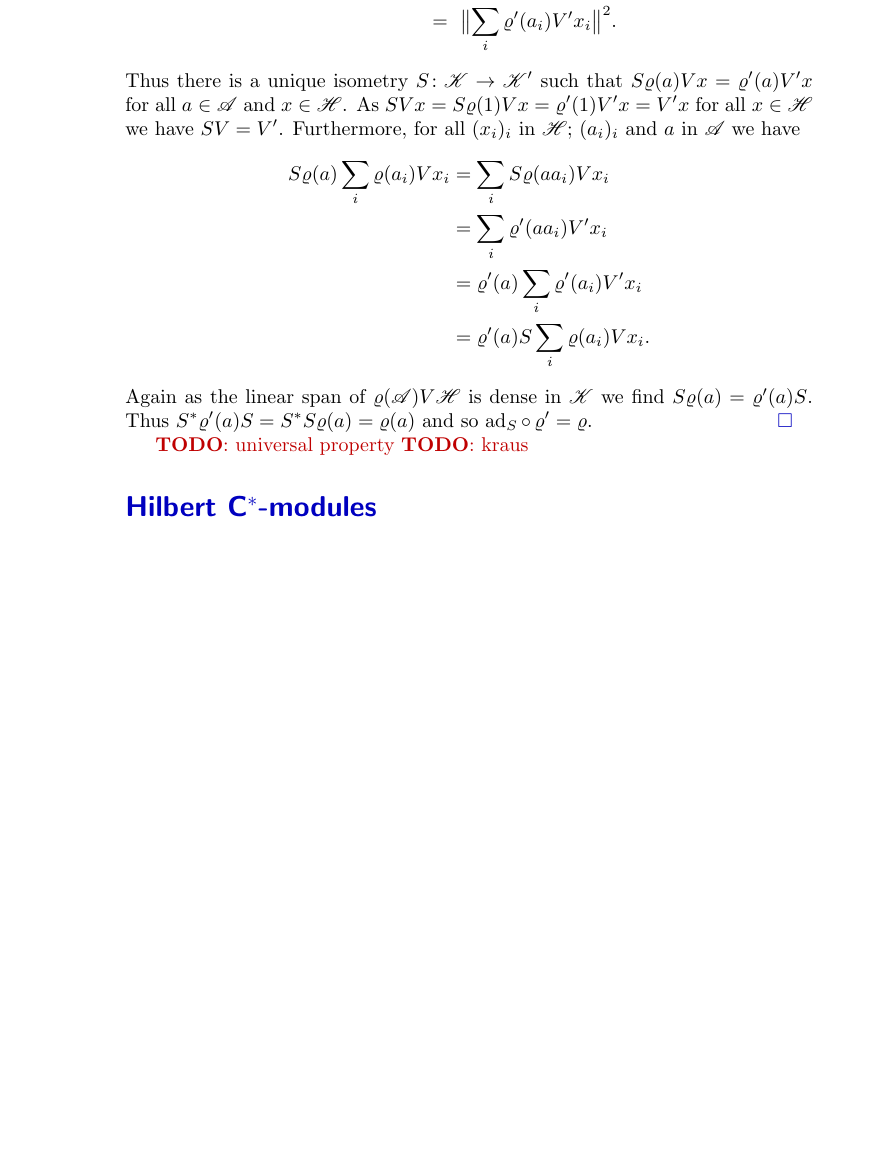
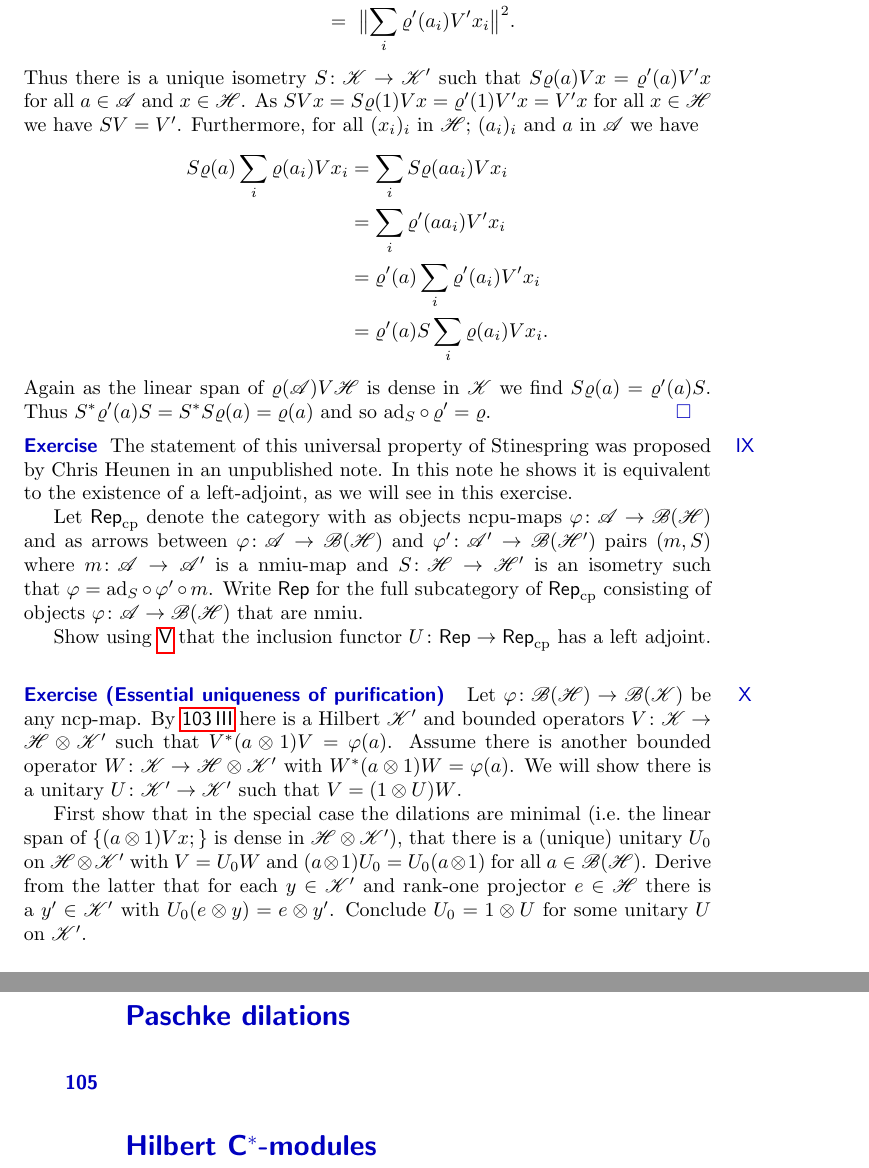
Before and after one commit to westerbaan/theses, a LaTeX document (dils.tex): part of page 6 of 17 before the commit and two parts of pages 7 and 8 of 18 after it, the two joined at a grey line, cut so that both start at the same text, the shorter picture padded with empty space. Compiled offline with pdfLaTeX.

Commit message:
dils: essential uniqueness

```diff
--- a/dils.tex
+++ b/dils.tex
@@ -598,10 +673,64 @@ Thus $S^* \varrho'(a) S = S^*S\varrho(a) = \varrho(a)$
 \end{point}
 \end{point}
 \end{point}
+\begin{point}{Exercise}%
+    The statement of this universal property of Stinespring
+        was proposed by Chris Heunen in an unpublished note.
+    In this note he shows it is equivalent to the existence
+        of a left-adjoint, as we will see in this exercise.
+
+    Let~$\mathsf{Rep}_{\mathrm{cp}}$
+        denote the category with as objects
+            ncpu-maps~$\varphi\colon \scrA \to \scrB(\scrH)$
+            and as arrows between~$\varphi\colon \scrA \to \scrB(\scrH)$
+            and~$\varphi'\colon \scrA' \to \scrB(\scrH')$
+            pairs~$(m, S)$
+            where~$m\colon \scrA \to \scrA'$ is a nmiu-map
+            and~$S\colon \scrH \to \scrH'$ is an isometry
+            such that~$\varphi = \ad_S \after \varphi' \after m$.
+    Write~$\mathsf{Rep}$
+        for the full subcategory of~$\mathsf{Rep}_{\mathrm{cp}}$
+        consisting of objects~$\varphi\colon \scrA \to \scrB(\scrH)$
+            that are nmiu.
+
+    Show using~\sref{dils-univ-stinespring}
+        that the inclusion functor~$U \colon \mathsf{Rep}
+        \to \mathsf{Rep}_{\mathrm{cp}}$
+        has a left adjoint.
+\end{point}
+\begin{point}{Exercise (Essential uniqueness of purification)}
+    Let~$\varphi \colon \scrB(\scrH) \to \scrB(\scrK)$
+        be any ncp-map.
+    By~\sref{physics-stinespring}
+    here is a Hilbert~$\scrK'$
+        and bounded operators~$V\colon \scrK \to \scrH \otimes \scrK'$
+        such that~$V^* (a\otimes 1) V = \varphi(a)$.
+    Assume there is another bounded operator
+        $W\colon \scrK \to \scrH \otimes \scrK'$
+        with~$W^* (a \otimes 1) W = \varphi(a)$.
+    We will show there is a unitary~$U \colon \scrK' \to \scrK'$
+    such that~$V = (1 \otimes U) W$.
+
+    First show that in the special case the dilations are minimal
+        (i.e.~the linear span of~$\{(a \otimes 1) V x; \}$ is dense
+            in $\scrH \otimes \scrK'$),
+        that there is a (unique) unitary~$U_0$ on $\scrH \otimes \scrK'$
+        with~$V = U_0 W$ and~$(a \otimes 1) U_0 = U_0 (a \otimes 1)$
+            for all~$a \in \scrB(\scrH)$.
+    Derive from the latter
+    that for each~$y \in \scrK'$ and rank-one projector~$e \in \scrH$
+        there is a~$y' \in \scrK'$
+        with~$U_0 (e \otimes y) = e \otimes y'$.
+    Conclude~$U_0 = 1 \otimes U$ for some unitary~$U$ on~$\scrK'$.
+\end{point}
 \end{parsec}
 
-\TODO{universal property}
-\TODO{kraus}
+\section*{Paschke dilations}
+\begin{parsec}%
+\begin{point}%
+
+\end{point}
+\end{parsec}
 
 \section*{Hilbert C$^*$-modules}
 
```
Also changed, not shown: common.tex (+2 -0 lines), dils.tex (81 more changed lines).
